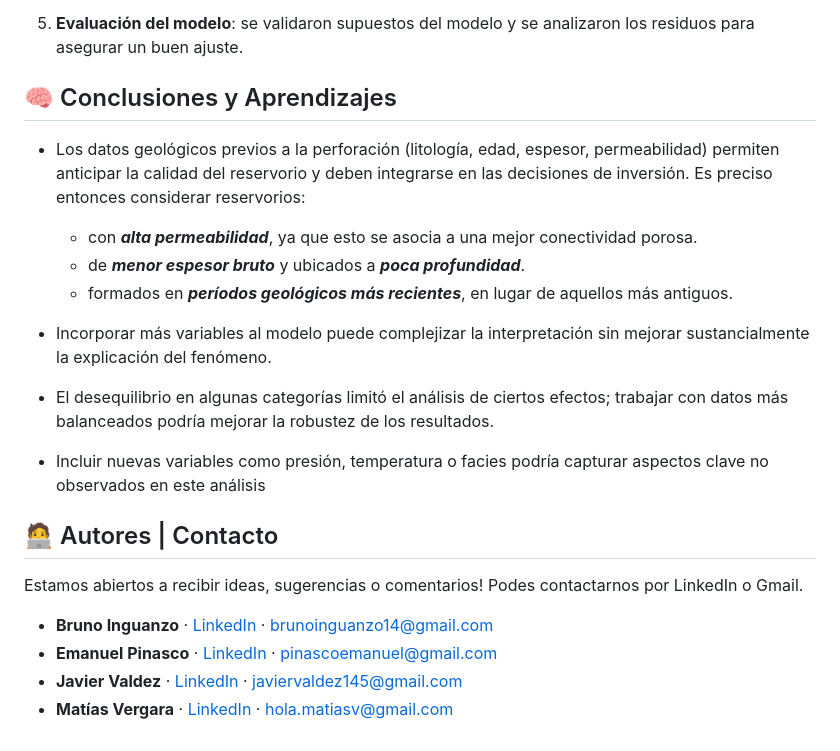
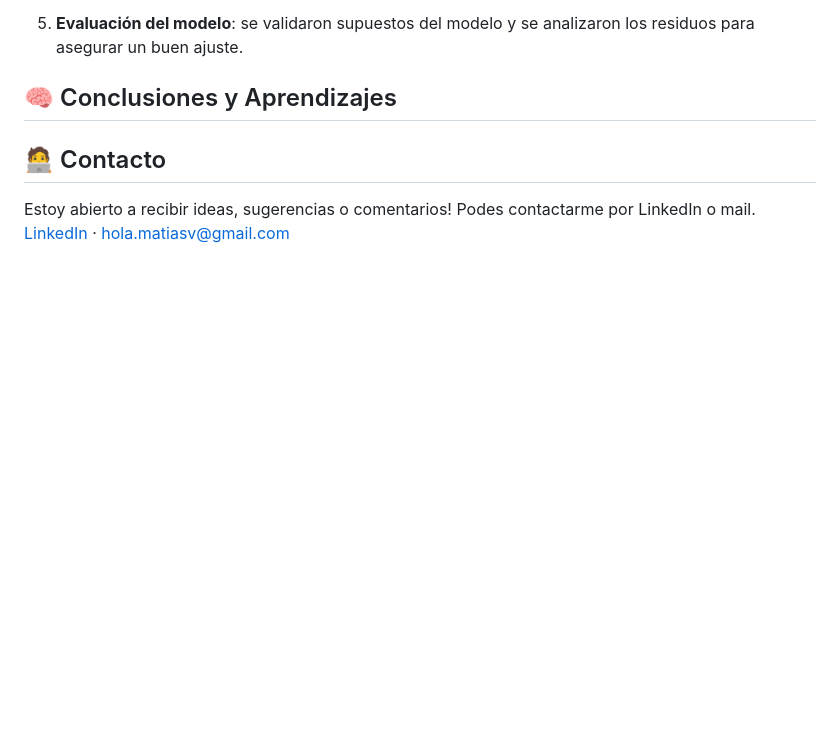
Before and after one commit to matvergara/OilGas-ICD-TPF, a Markdown page: README.md, the part around the change printed below. GitHub-like rendering; blank space fills up the shorter version.

```diff
--- a/README.md
+++ b/README.md
@@ -66,18 +55,8 @@ Fuente: https://www.kaggle.com/competitions/oilgas-field-prediction/data
 5. **Evaluación del modelo**: se validaron supuestos del modelo y se analizaron los residuos para asegurar un buen ajuste.
 
 ## 🧠 Conclusiones y Aprendizajes
-- Los datos geológicos previos a la perforación (litología, edad, espesor, permeabilidad) permiten anticipar la calidad del reservorio y deben integrarse en las decisiones de inversión. Es preciso entonces considerar reservorios:
-    - con <b>*alta permeabilidad*</b>, ya que esto se asocia a una mejor conectividad porosa.
-    - de <b>*menor espesor bruto*</b> y ubicados a <b>*poca profundidad*</b>.
-    - formados en <b>*períodos geológicos más recientes*</b>, en lugar de aquellos más antiguos.
 
-- Incorporar más variables al modelo puede complejizar la interpretación sin mejorar sustancialmente la explicación del fenómeno.
-- El desequilibrio en algunas categorías limitó el análisis de ciertos efectos; trabajar con datos más balanceados podría mejorar la robustez de los resultados.
-- Incluir nuevas variables como presión, temperatura o facies podría capturar aspectos clave no observados en este análisis
 
-## 🧑‍💻 Autores | Contacto
-Estamos abiertos a recibir ideas, sugerencias o comentarios! Podes contactarnos por LinkedIn o Gmail.
-- **Bruno Inguanzo** · [LinkedIn](https://www.linkedin.com/in/bruno-inguanzo-974021212/) · [brunoinguanzo14@gmail.com](mailto:brunoinguanzo14@gmail.com)
-- **Emanuel Pinasco** · [LinkedIn](https://www.linkedin.com/in/emanuel-pinasco/) · [pinascoemanuel@gmail.com](mailto:pinascoemanuel@gmail.com)
-- **Javier Valdez** · [LinkedIn](https://www.linkedin.com/in/javiervaldez2/) · [javiervaldez145@gmail.com](mailto:javiervaldez145@gmail.com)
-- **Matías Vergara** · [LinkedIn](https://www.linkedin.com/in/matiasvergaravicencio/) · [hola.matiasv@gmail.com](mailto:hola.matiasv@gmail.com)
+## 🧑‍💻 Contacto
+Estoy abierto a recibir ideas, sugerencias o comentarios! Podes contactarme por LinkedIn o mail.
+[LinkedIn](https://www.linkedin.com/in/matiasvergaravicencio/) · [hola.matiasv@gmail.com](mailto:hola.matiasv@gmail.com)
```
Also changed, not shown: other parts of README.md (+15 -26 lines).
